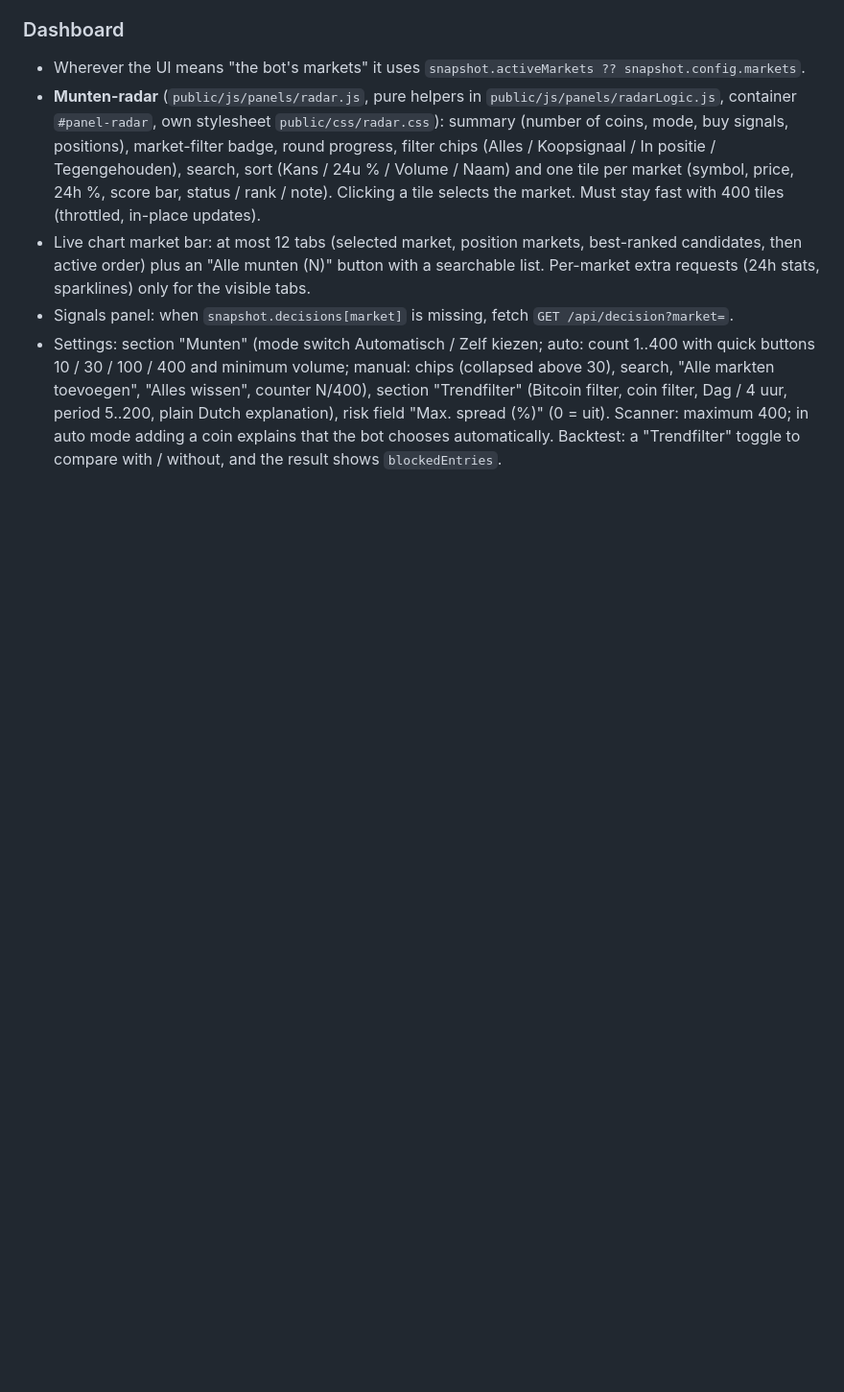
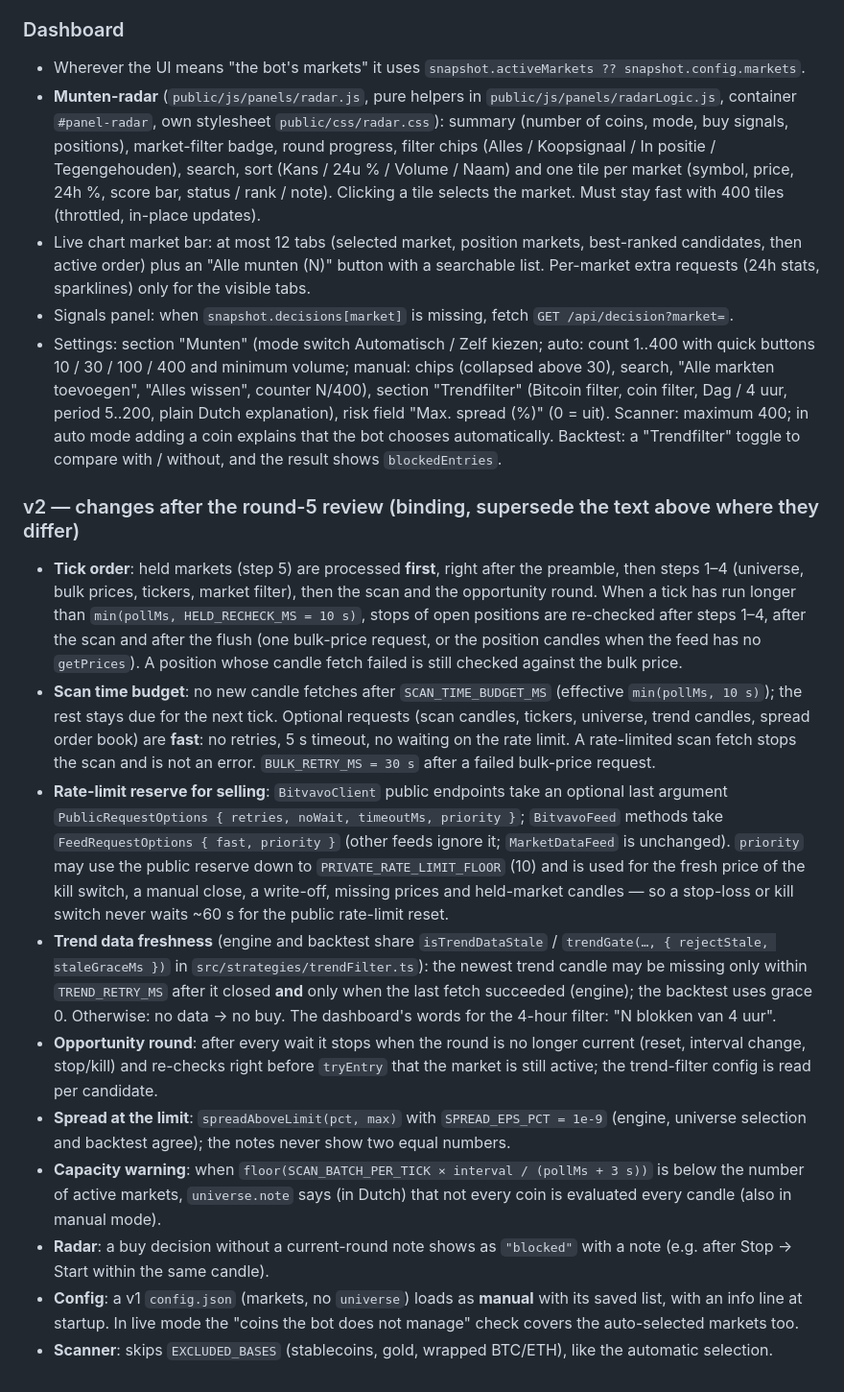
Before and after one commit to frisoj/frisoj, a Markdown page: bitvavo-trader/docs/ARCHITECTURE.md, the part around the change. Shown at 96% size. GitHub-like rendering; blank space fills up the shorter version.

```diff
--- a/bitvavo-trader/docs/ARCHITECTURE.md
+++ b/bitvavo-trader/docs/ARCHITECTURE.md
@@ -919,3 +919,37 @@ seen excluding it.
   plain Dutch explanation), risk field "Max. spread (%)" (0 = uit). Scanner: maximum 400; in auto mode adding a
   coin explains that the bot chooses automatically. Backtest: a "Trendfilter" toggle to compare with / without,
   and the result shows `blockedEntries`.
+
+### v2 — changes after the round-5 review (binding, supersede the text above where they differ)
+
+* **Tick order**: held markets (step 5) are processed **first**, right after the preamble, then steps 1–4
+  (universe, bulk prices, tickers, market filter), then the scan and the opportunity round. When a tick has run
+  longer than `min(pollMs, HELD_RECHECK_MS = 10 s)`, stops of open positions are re-checked after steps 1–4, after
+  the scan and after the flush (one bulk-price request, or the position candles when the feed has no `getPrices`).
+  A position whose candle fetch failed is still checked against the bulk price.
+* **Scan time budget**: no new candle fetches after `SCAN_TIME_BUDGET_MS` (effective `min(pollMs, 10 s)`); the rest
+  stays due for the next tick. Optional requests (scan candles, tickers, universe, trend candles, spread order book)
+  are **fast**: no retries, 5 s timeout, no waiting on the rate limit. A rate-limited scan fetch stops the scan and
+  is not an error. `BULK_RETRY_MS = 30 s` after a failed bulk-price request.
+* **Rate-limit reserve for selling**: `BitvavoClient` public endpoints take an optional last argument
+  `PublicRequestOptions { retries, noWait, timeoutMs, priority }`; `BitvavoFeed` methods take
+  `FeedRequestOptions { fast, priority }` (other feeds ignore it; `MarketDataFeed` is unchanged). `priority` may use
+  the public reserve down to `PRIVATE_RATE_LIMIT_FLOOR` (10) and is used for the fresh price of the kill switch,
+  a manual close, a write-off, missing prices and held-market candles — so a stop-loss or kill switch never waits
+  ~60 s for the public rate-limit reset.
+* **Trend data freshness** (engine and backtest share `isTrendDataStale` / `trendGate(…, { rejectStale, staleGraceMs })`
+  in `src/strategies/trendFilter.ts`): the newest trend candle may be missing only within `TREND_RETRY_MS` after it
+  closed **and** only when the last fetch succeeded (engine); the backtest uses grace 0. Otherwise: no data → no buy.
+  The dashboard's words for the 4-hour filter: "N blokken van 4 uur".
+* **Opportunity round**: after every wait it stops when the round is no longer current (reset, interval change,
+  stop/kill) and re-checks right before `tryEntry` that the market is still active; the trend-filter config is read
+  per candidate.
+* **Spread at the limit**: `spreadAboveLimit(pct, max)` with `SPREAD_EPS_PCT = 1e-9` (engine, universe selection and
+  backtest agree); the notes never show two equal numbers.
+* **Capacity warning**: when `floor(SCAN_BATCH_PER_TICK × interval / (pollMs + 3 s))` is below the number of active
+  markets, `universe.note` says (in Dutch) that not every coin is evaluated every candle (also in manual mode).
+* **Radar**: a buy decision without a current-round note shows as `"blocked"` with a note (e.g. after Stop → Start
+  within the same candle).
+* **Config**: a v1 `config.json` (markets, no `universe`) loads as **manual** with its saved list, with an info line
+  at startup. In live mode the "coins the bot does not manage" check covers the auto-selected markets too.
+* **Scanner**: skips `EXCLUDED_BASES` (stablecoins, gold, wrapped BTC/ETH), like the automatic selection.
```
Also changed, not shown: bitvavo-trader/README.md (+7 -3 lines), bitvavo-trader/docs/REVIEW-STATUS.md (+22 -2 lines).
